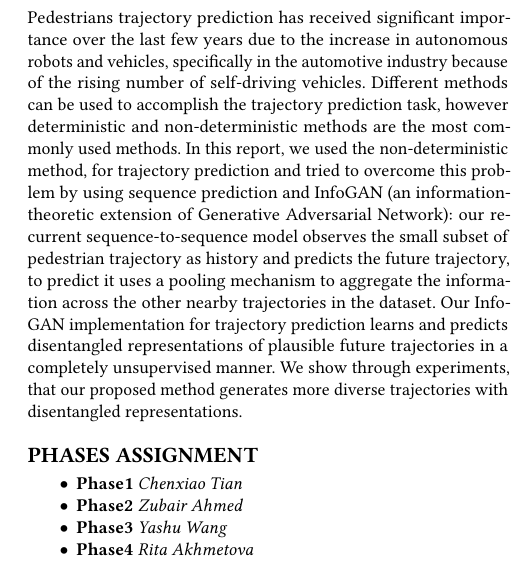
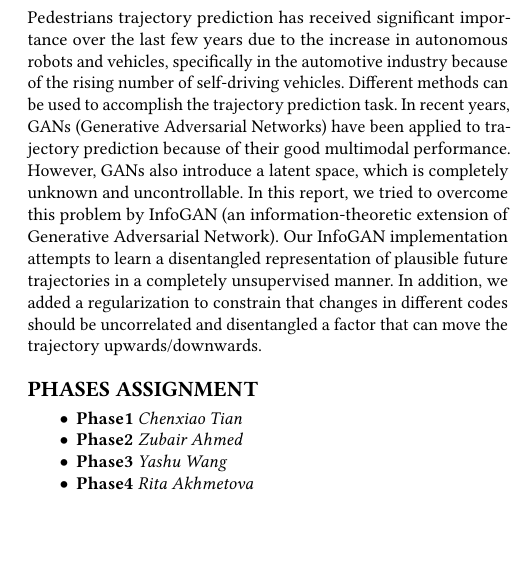
Before and after one commit to charlietianx/pedestrian-trajectory-pred, a LaTeX paper (Report/report.tex, which reads Report/Sections/Abstract.tex): part of one column of page 1 of 8, cut so that both start at the same text, the shorter picture padded with empty space. Compiled offline with pdfLaTeX.

Commit message:
fix: add missing points in abstract and simplify

```diff
--- a/Report/Sections/Abstract.tex
+++ b/Report/Sections/Abstract.tex
@@ -1 +1 @@
-Pedestrians trajectory prediction has received significant importance over the last few years due to the increase in autonomous robots and vehicles, specifically in the automotive industry because of the rising number of self-driving vehicles. Different methods can be used to accomplish the trajectory prediction task, however deterministic and non-deterministic methods are the most commonly used methods. In this report, we used the non-deterministic method, for trajectory prediction and tried to overcome this problem by using sequence prediction and InfoGAN (an information-theoretic extension of Generative Adversarial Network): our recurrent sequence-to-sequence model observes the small subset of pedestrian trajectory as history and predicts the future trajectory, to predict it uses a pooling mechanism to aggregate the information across the other nearby trajectories in the dataset. Our InfoGAN implementation for trajectory prediction learns and predicts disentangled representations of plausible future trajectories in a completely unsupervised manner. We show through experiments, that our proposed method generates more diverse trajectories with disentangled representations.
+Pedestrians trajectory prediction has received significant importance over the last few years due to the increase in autonomous robots and vehicles, specifically in the automotive industry because of the rising number of self-driving vehicles. Different methods can be used to accomplish the trajectory prediction task. In recent years, GANs (Generative Adversarial Networks) have been applied to trajectory prediction because of their good multimodal performance. However, GANs also introduce a latent space, which is completely unknown and uncontrollable. In this report, we tried to overcome this problem by InfoGAN (an information-theoretic extension of Generative Adversarial Network). Our InfoGAN implementation attempts to learn a disentangled representation of plausible future trajectories in a completely unsupervised manner. In addition, we added a regularization to constrain that changes in different codes should be uncorrelated and disentangled a factor that can move the trajectory upwards/downwards.
```
